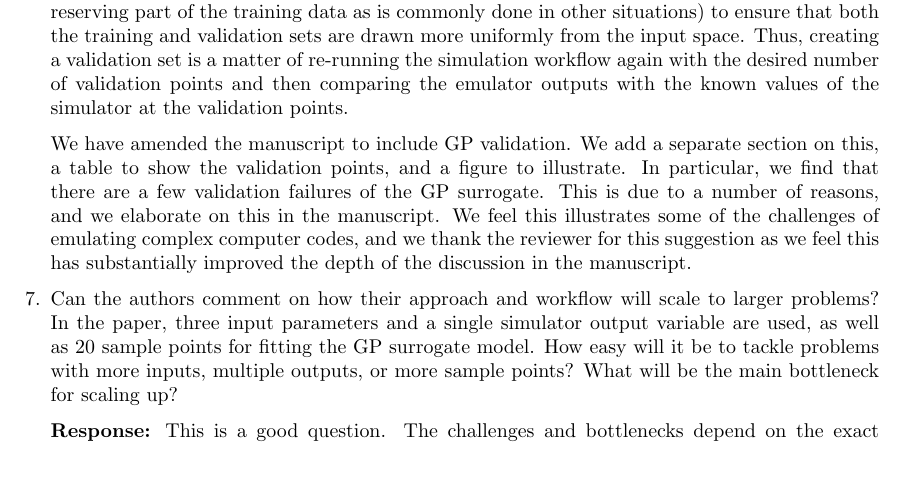
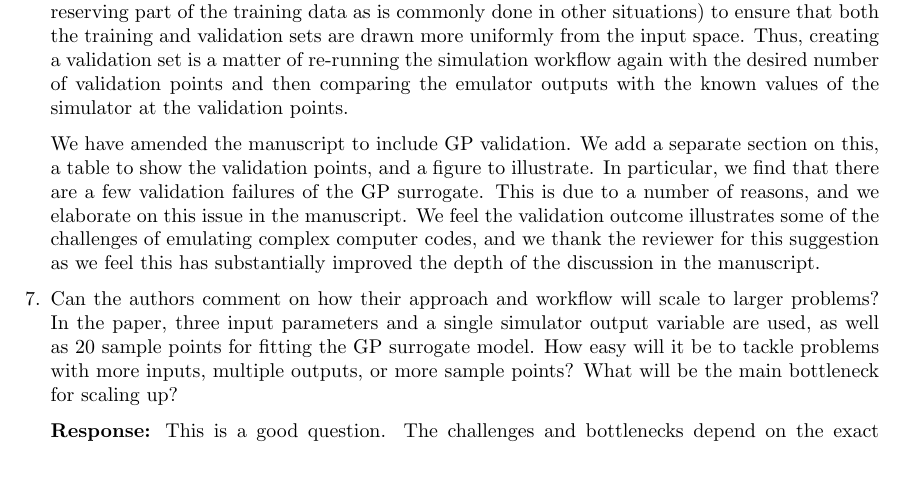
Before and after one commit to alan-turing-institute/fabmogp_paper, a LaTeX document (response/fabmogp_response.tex): part of page 2 of 3, cut so that both start at the same text. Compiled offline with pdfLaTeX.

Commit message:
tweaks to response

```diff
--- a/response/fabmogp_response.tex
+++ b/response/fabmogp_response.tex
@@ -100,8 +100,9 @@ This is a nice and well-written paper about uncertainty quantification and calib
   section on this, a table to show the validation points, and a figure to
   illustrate. In particular,
   we find that there are a few validation failures of the GP surrogate.
-  This is due to a number of reasons, and we elaborate on this in the manuscript.
-  We feel this illustrates some of the challenges of
+  This is due to a number of reasons, and we elaborate on this issue
+  in the manuscript.
+  We feel the validation outcome illustrates some of the challenges of
   emulating complex computer codes, and we thank the reviewer for this
   suggestion as we feel this has substantially improved the depth of
   the discussion in the manuscript.
```
